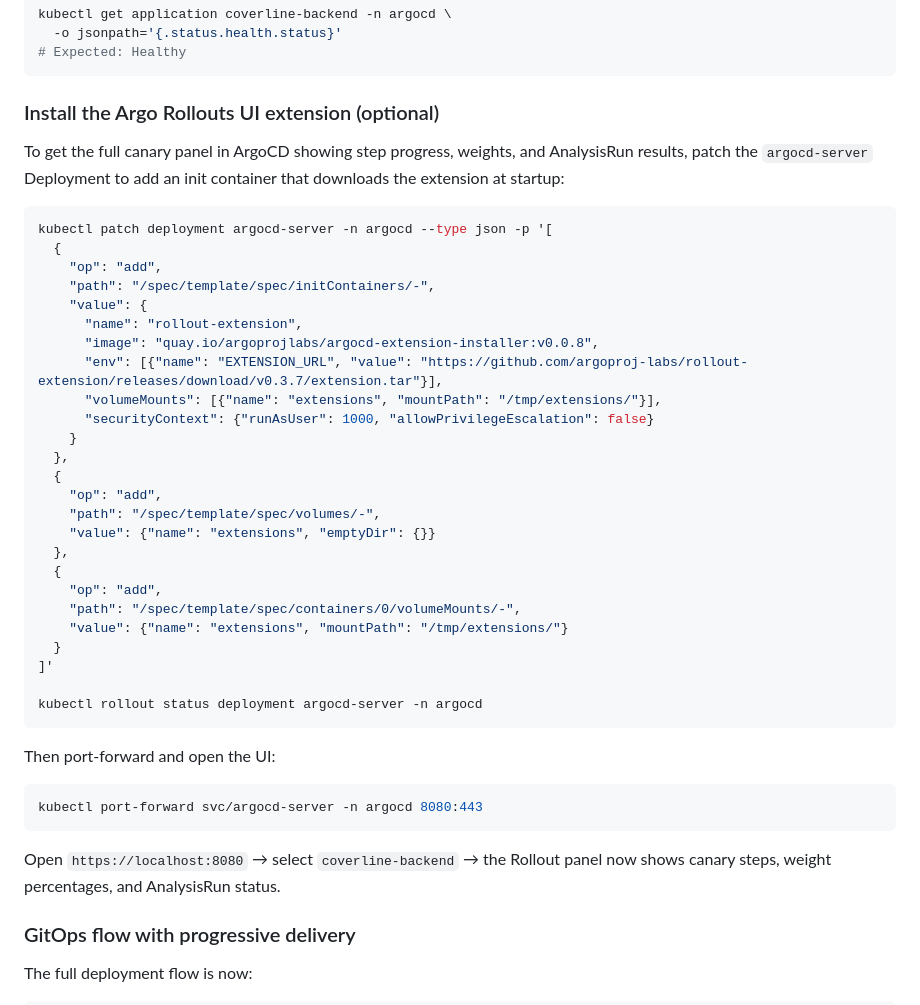
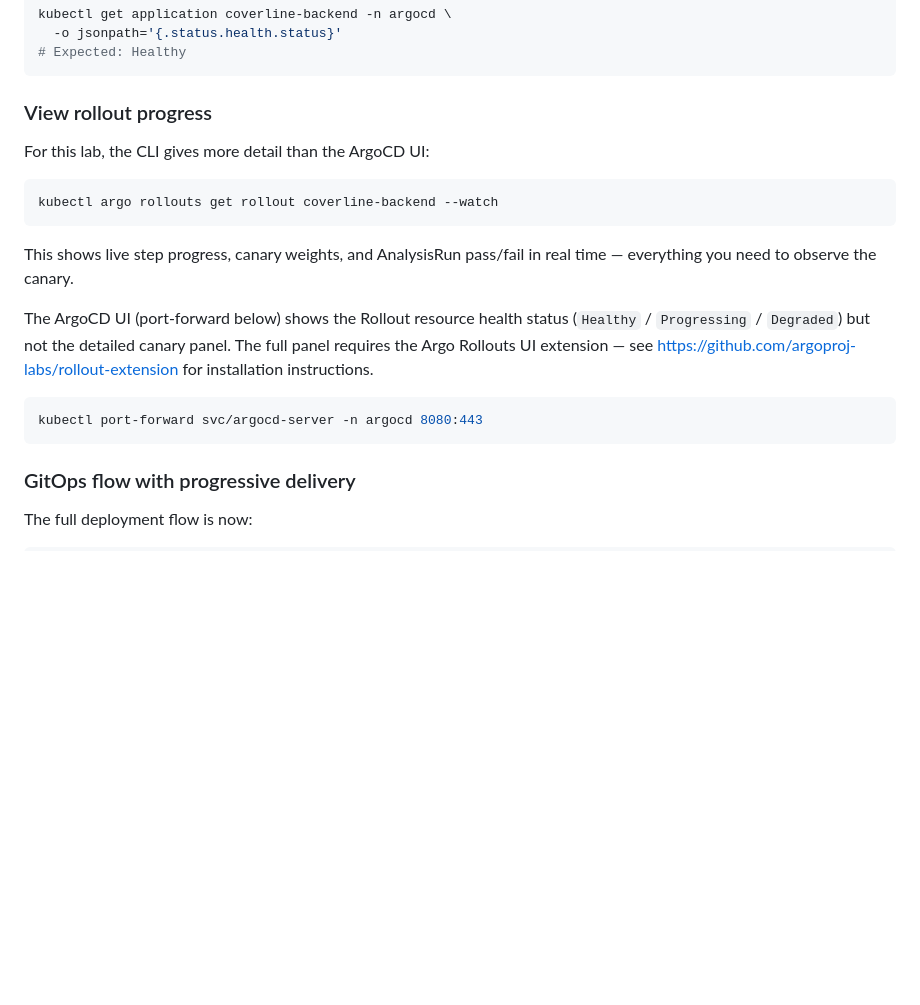
Before and after one commit to wb-platform-engineering-lab/platform-engineering-lab-gke, a Markdown page: phase-5b-progressive-delivery/README.md, the part around the change. Drawn GitHub-style; blank space fills up the shorter version.

Commit message:
Simplify ArgoCD step 6: use CLI for rollout visibility, drop complex UI extension install
Co-Authored-By: Claude Sonnet 4.6 <noreply@anthropic.com>

````diff
--- a/phase-5b-progressive-delivery/README.md
+++ b/phase-5b-progressive-delivery/README.md
@@ -331,45 +331,21 @@ kubectl get application coverline-backend -n argocd \
 # Expected: Healthy
 ```
 
-### Install the Argo Rollouts UI extension (optional)
+### View rollout progress
 
-To get the full canary panel in ArgoCD showing step progress, weights, and AnalysisRun results, patch the `argocd-server` Deployment to add an init container that downloads the extension at startup:
+For this lab, the CLI gives more detail than the ArgoCD UI:
 
 ```bash
-kubectl patch deployment argocd-server -n argocd --type json -p '[
-  {
-    "op": "add",
-    "path": "/spec/template/spec/initContainers/-",
-    "value": {
-      "name": "rollout-extension",
-      "image": "quay.io/argoprojlabs/argocd-extension-installer:v0.0.8",
-      "env": [{"name": "EXTENSION_URL", "value": "https://github.com/argoproj-labs/rollout-extension/releases/download/v0.3.7/extension.tar"}],
-      "volumeMounts": [{"name": "extensions", "mountPath": "/tmp/extensions/"}],
-      "securityContext": {"runAsUser": 1000, "allowPrivilegeEscalation": false}
-    }
-  },
-  {
-    "op": "add",
-    "path": "/spec/template/spec/volumes/-",
-    "value": {"name": "extensions", "emptyDir": {}}
-  },
-  {
-    "op": "add",
-    "path": "/spec/template/spec/containers/0/volumeMounts/-",
-    "value": {"name": "extensions", "mountPath": "/tmp/extensions/"}
-  }
-]'
-
-kubectl rollout status deployment argocd-server -n argocd
+kubectl argo rollouts get rollout coverline-backend --watch
 ```
 
-Then port-forward and open the UI:
+This shows live step progress, canary weights, and AnalysisRun pass/fail in real time — everything you need to observe the canary.
+
+The ArgoCD UI (port-forward below) shows the Rollout resource health status (`Healthy` / `Progressing` / `Degraded`) but not the detailed canary panel. The full panel requires the Argo Rollouts UI extension — see https://github.com/argoproj-labs/rollout-extension for installation instructions.
 
 ```bash
 kubectl port-forward svc/argocd-server -n argocd 8080:443
 ```
-
-Open `https://localhost:8080` → select `coverline-backend` → the Rollout panel now shows canary steps, weight percentages, and AnalysisRun status.
 
 ### GitOps flow with progressive delivery
 
````
